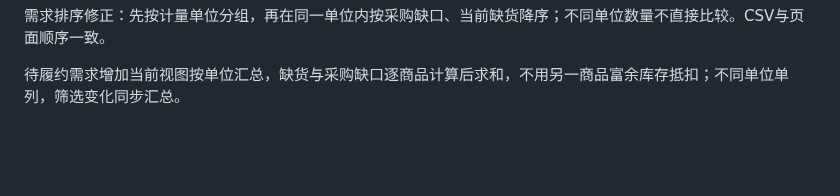
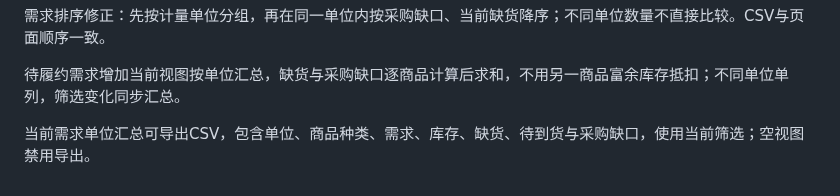
Before and after one commit to Zzianaaa/datalens, a Markdown page: VALIDATION.md, the part around the change. Rendered like a GitHub page; blank space fills up the shorter version.

Commit message:
Export filtered demand unit summary: VALIDATION.md

```diff
--- a/VALIDATION.md
+++ b/VALIDATION.md
@@ -125,3 +125,5 @@
 需求排序修正：先按计量单位分组，再在同一单位内按采购缺口、当前缺货降序；不同单位数量不直接比较。CSV与页面顺序一致。
 
 待履约需求增加当前视图按单位汇总，缺货与采购缺口逐商品计算后求和，不用另一商品富余库存抵扣；不同单位单列，筛选变化同步汇总。
+
+当前需求单位汇总可导出CSV，包含单位、商品种类、需求、库存、缺货、待到货与采购缺口，使用当前筛选；空视图禁用导出。
```
